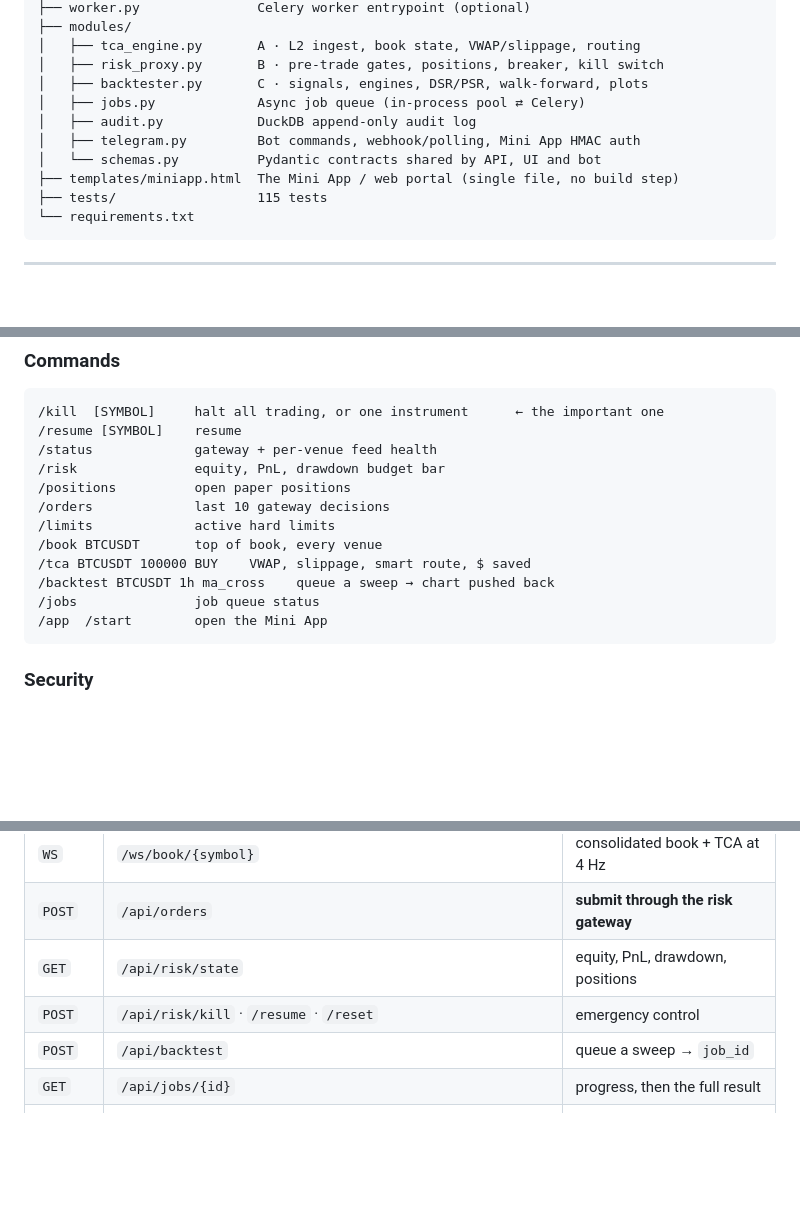
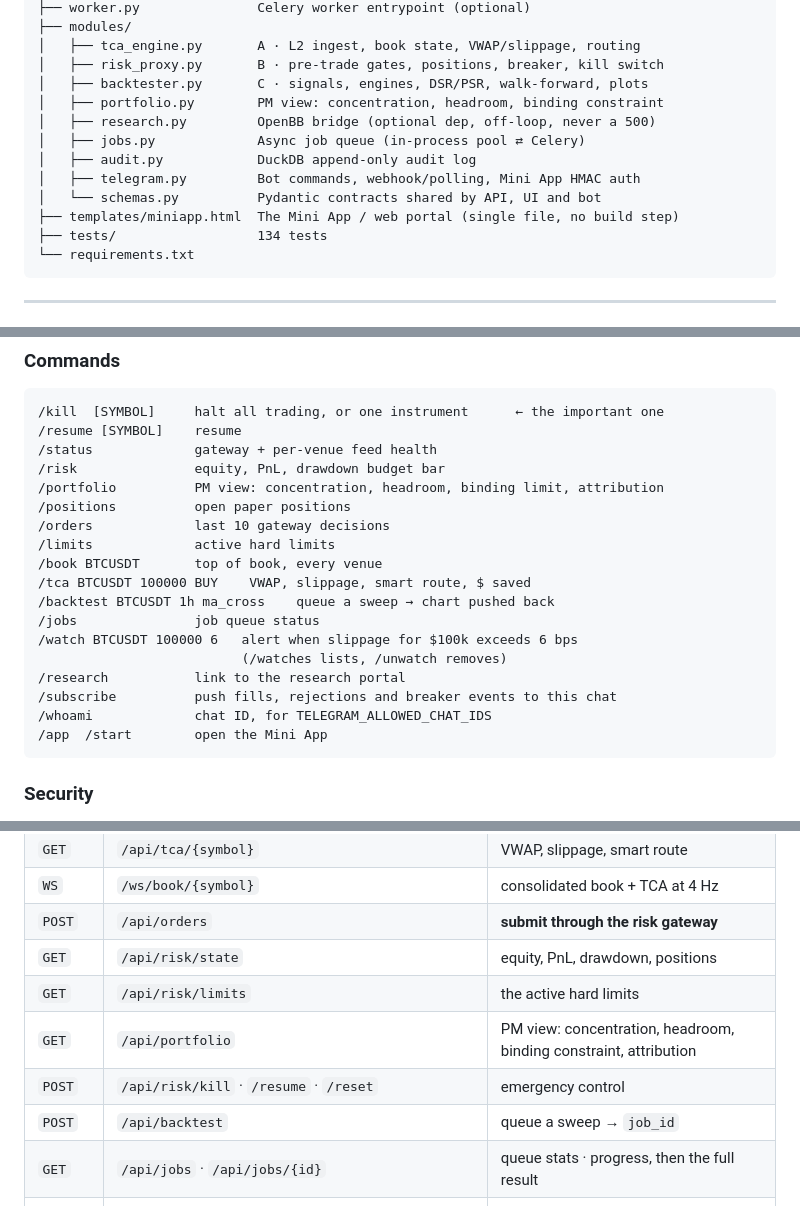
Before and after one commit to Manutd1234/AlphaEngine, a Markdown page: Part2_Infrastructure/README.md, 3 parts joined by grey strips. Rendered like a GitHub page; blank space fills up the shorter version.

````diff
--- a/Part2_Infrastructure/README.md
+++ b/Part2_Infrastructure/README.md
@@ -90,12 +90,14 @@ Part2_Infrastructure/
 │   ├── tca_engine.py       A · L2 ingest, book state, VWAP/slippage, routing
 │   ├── risk_proxy.py       B · pre-trade gates, positions, breaker, kill switch
 │   ├── backtester.py       C · signals, engines, DSR/PSR, walk-forward, plots
+│   ├── portfolio.py        PM view: concentration, headroom, binding constraint
+│   ├── research.py         OpenBB bridge (optional dep, off-loop, never a 500)
 │   ├── jobs.py             Async job queue (in-process pool ⇄ Celery)
 │   ├── audit.py            DuckDB append-only audit log
 │   ├── telegram.py         Bot commands, webhook/polling, Mini App HMAC auth
 │   └── schemas.py          Pydantic contracts shared by API, UI and bot
 ├── templates/miniapp.html  The Mini App / web portal (single file, no build step)
-├── tests/                  115 tests
+├── tests/                  134 tests
 └── requirements.txt
 ```
 
@@ -293,6 +295,7 @@ sends the portal URL as text instead.
 /resume [SYMBOL]    resume
 /status             gateway + per-venue feed health
 /risk               equity, PnL, drawdown budget bar
+/portfolio          PM view: concentration, headroom, binding limit, attribution
 /positions          open paper positions
 /orders             last 10 gateway decisions
 /limits             active hard limits
@@ -300,6 +303,11 @@ sends the portal URL as text instead.
 /tca BTCUSDT 100000 BUY    VWAP, slippage, smart route, $ saved
 /backtest BTCUSDT 1h ma_cross    queue a sweep → chart pushed back
 /jobs               job queue status
+/watch BTCUSDT 100000 6   alert when slippage for $100k exceeds 6 bps
+                          (/watches lists, /unwatch removes)
+/research           link to the research portal
+/subscribe          push fills, rejections and breaker events to this chat
+/whoami             chat ID, for TELEGRAM_ALLOWED_CHAT_IDS
 /app  /start        open the Mini App
 ```
 
@@ -327,9 +335,11 @@ sends the portal URL as text instead.
 | `WS` | `/ws/book/{symbol}` | consolidated book + TCA at 4 Hz |
 | `POST` | `/api/orders` | **submit through the risk gateway** |
 | `GET` | `/api/risk/state` | equity, PnL, drawdown, positions |
+| `GET` | `/api/risk/limits` | the active hard limits |
+| `GET` | `/api/portfolio` | PM view: concentration, headroom, binding constraint, attribution |
 | `POST` | `/api/risk/kill` · `/resume` · `/reset` | emergency control |
 | `POST` | `/api/backtest` | queue a sweep → `job_id` |
-| `GET` | `/api/jobs/{id}` | progress, then the full result |
+| `GET` | `/api/jobs` · `/api/jobs/{id}` | queue stats · progress, then the full result |
 | `GET` | `/api/audit/orders` · `events` · `backtests` · `stats` | audit log |
 | `GET` | `/api/research/openbb/health` · `quote` · `bars` · `news` · `fundamentals` | OpenBB bridge (see below) |
 | `POST` | `/telegram/webhook` | Telegram updates |
````
Also changed, not shown: other parts of Part2_Infrastructure/README.md (+4 -0 lines), README.md (+42 -18 lines), web/README.md (+5 -1 lines).
